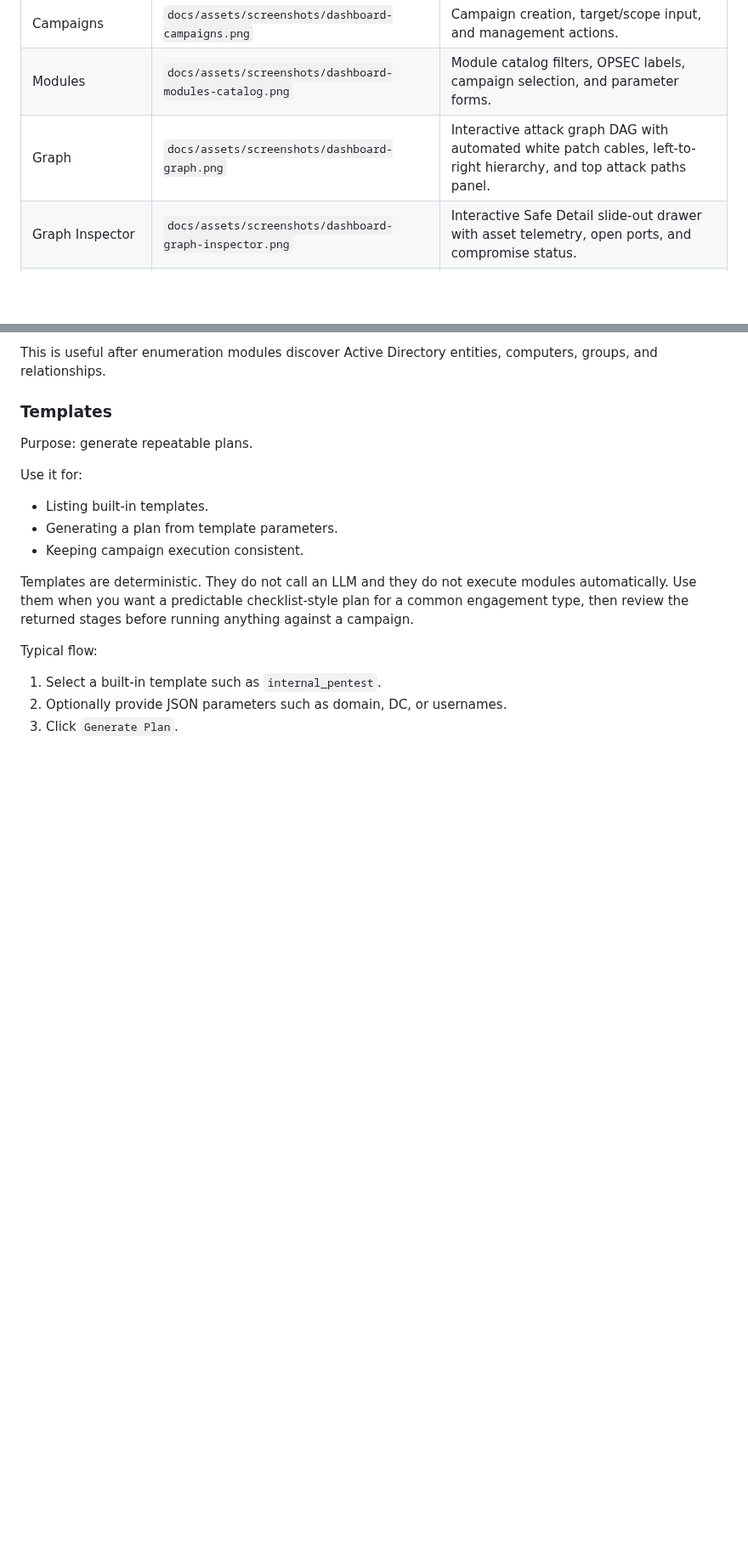
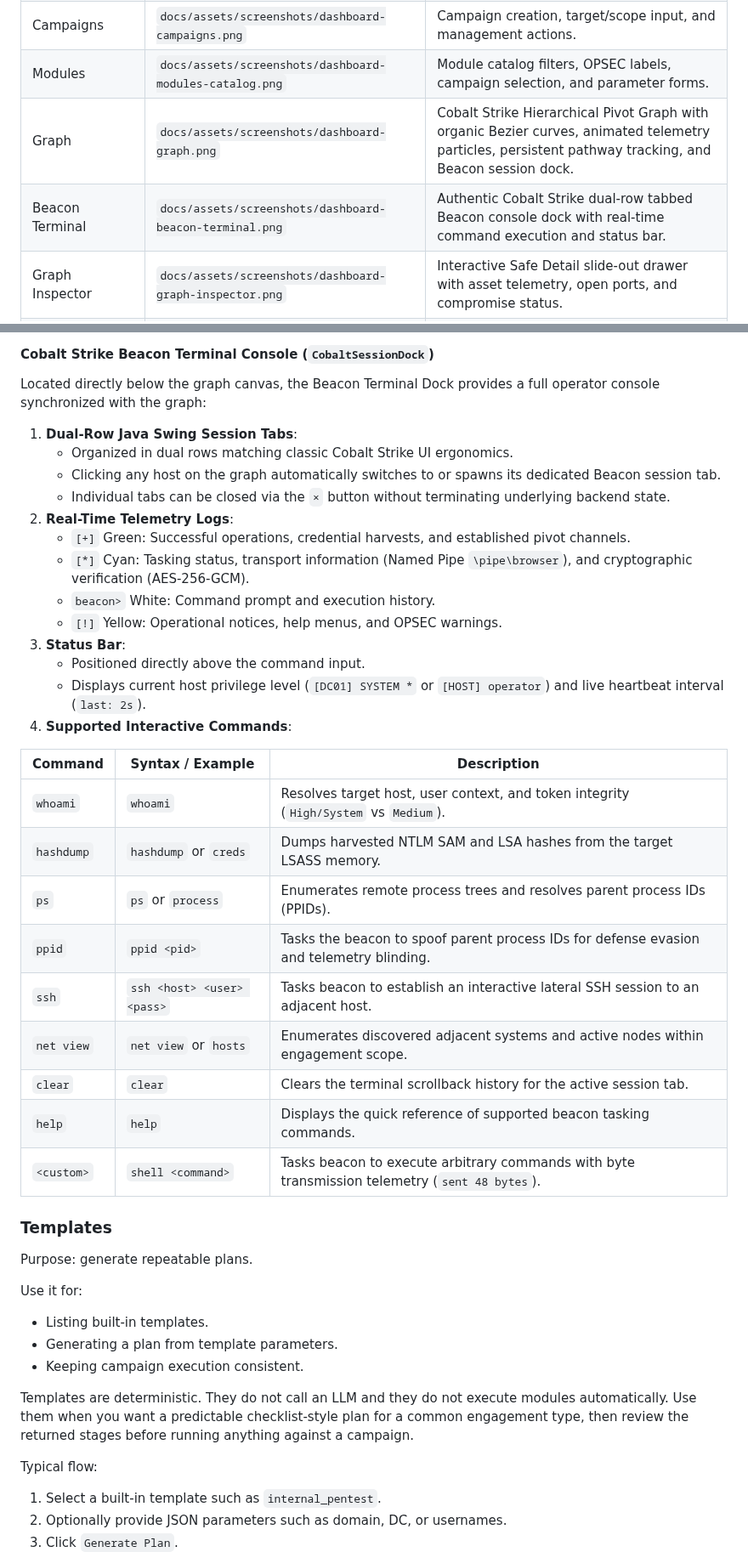
Before and after one commit to Mafifrizi/ARES, a Markdown page: docs/dashboard-guide.md, 2 parts joined by grey strips. Shown at 85% size. GitHub-like rendering; blank space fills up the shorter version.

```diff
--- a/docs/dashboard-guide.md
+++ b/docs/dashboard-guide.md
@@ -73,7 +73,8 @@ keys, bearer tokens, or sensitive report URLs.
 | Overview (Active Telemetry) | `docs/assets/screenshots/dashboard-overview.png` | Health, telemetry cards, confirmed findings, and campaign summary. |
 | Campaigns | `docs/assets/screenshots/dashboard-campaigns.png` | Campaign creation, target/scope input, and management actions. |
 | Modules | `docs/assets/screenshots/dashboard-modules-catalog.png` | Module catalog filters, OPSEC labels, campaign selection, and parameter forms. |
-| Graph | `docs/assets/screenshots/dashboard-graph.png` | Interactive attack graph DAG with automated white patch cables, left-to-right hierarchy, and top attack paths panel. |
+| Graph | `docs/assets/screenshots/dashboard-graph.png` | Cobalt Strike Hierarchical Pivot Graph with organic Bezier curves, animated telemetry particles, persistent pathway tracking, and Beacon session dock. |
+| Beacon Terminal | `docs/assets/screenshots/dashboard-beacon-terminal.png` | Authentic Cobalt Strike dual-row tabbed Beacon console dock with real-time command execution and status bar. |
 | Graph Inspector | `docs/assets/screenshots/dashboard-graph-inspector.png` | Interactive Safe Detail slide-out drawer with asset telemetry, open ports, and compromise status. |
 | Reports | `docs/assets/screenshots/dashboard-reports.png` | Campaign report generation and artifact list. |
 
@@ -351,6 +360,33 @@ Use it for:
 
-This is useful after enumeration modules discover Active Directory entities, computers, groups, and
-relationships.
+#### Cobalt Strike Beacon Terminal Console (`CobaltSessionDock`)
+
+Located directly below the graph canvas, the Beacon Terminal Dock provides a full operator console synchronized with the graph:
+
+1. **Dual-Row Java Swing Session Tabs**:
+   - Organized in dual rows matching classic Cobalt Strike UI ergonomics.
+   - Clicking any host on the graph automatically switches to or spawns its dedicated Beacon session tab.
+   - Individual tabs can be closed via the `×` button without terminating underlying backend state.
+2. **Real-Time Telemetry Logs**:
+   - `[+]` Green: Successful operations, credential harvests, and established pivot channels.
+   - `[*]` Cyan: Tasking status, transport information (Named Pipe `\pipe\browser`), and cryptographic verification (AES-256-GCM).
+   - `beacon>` White: Command prompt and execution history.
+   - `[!]` Yellow: Operational notices, help menus, and OPSEC warnings.
+3. **Status Bar**:
+   - Positioned directly above the command input.
+   - Displays current host privilege level (`[DC01] SYSTEM *` or `[HOST] operator`) and live heartbeat interval (`last: 2s`).
+4. **Supported Interactive Commands**:
+
+| Command | Syntax / Example | Description |
+| --- | --- | --- |
+| `whoami` | `whoami` | Resolves target host, user context, and token integrity (`High/System` vs `Medium`). |
+| `hashdump` | `hashdump` or `creds` | Dumps harvested NTLM SAM and LSA hashes from the target LSASS memory. |
+| `ps` | `ps` or `process` | Enumerates remote process trees and resolves parent process IDs (PPIDs). |
+| `ppid` | `ppid <pid>` | Tasks the beacon to spoof parent process IDs for defense evasion and telemetry blinding. |
+| `ssh` | `ssh <host> <user> <pass>` | Tasks beacon to establish an interactive lateral SSH session to an adjacent host. |
+| `net view` | `net view` or `hosts` | Enumerates discovered adjacent systems and active nodes within engagement scope. |
+| `clear` | `clear` | Clears the terminal scrollback history for the active session tab. |
+| `help` | `help` | Displays the quick reference of supported beacon tasking commands. |
+| `<custom>` | `shell <command>` | Tasks beacon to execute arbitrary commands with byte transmission telemetry (`sent 48 bytes`). |
 
 ### Templates
 
```
Also changed, not shown: other parts of docs/dashboard-guide.md (+19 -11 lines), README.md (+29 -11 lines), docs/assets/screenshots/dashboard-beacon-terminal.png (added), docs/assets/screenshots/dashboard-graph.png, 4 other files.
